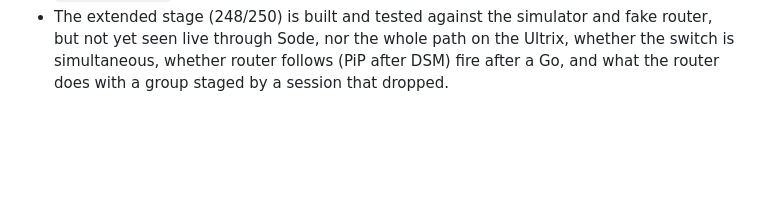
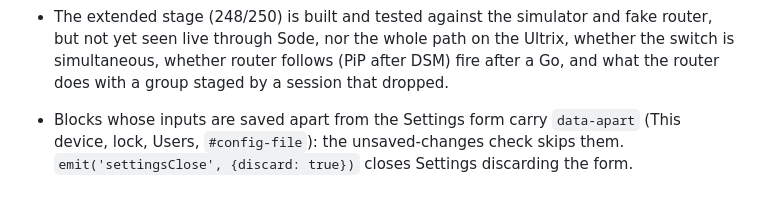
Before and after one commit to sethdotfm/sode, a Markdown page: AGENTS.md, the part around one of its changes. Rendered like a GitHub page; blank space fills up the shorter version.

```diff
--- a/AGENTS.md
+++ b/AGENTS.md
@@ -166,3 +166,5 @@ Claims: measured on the Ultrix 2026-11-02: a group Go announces its crosspoints
 - **Log**: sent kinds `salvoStage` (120), `salvoStageExt` (248) and `salvoGo` (121, Note `salvo N: set|clear`), shown in the Connects chip group; 122/123/250 are inbound, so they appear only through `salvo` command events: the fire (`N crosspoints set in X ms`, or `fallback`/`error`) and, after the takes finish, the timing (`logSalvoTiming`: `N of M crosspoints confirmed, the last X ms after the Go (a by Connected, b by interrogate)`). The confirm interrogates usually answer before the router's late 0x84s, so that time is when Sode knew, not when the router switched.
 - **Simulator**: 120/248/121 with a staged list per group shared by all clients, 122/250/123 after 6 ms in line, no Connected after a Go set by default (followers follow silently), `SIM_SALVO_ANNOUNCE=1` sends one per changed crosspoint from ~110 ms after the Go, 4 ms apart, in dst/level order; `SIM_NO_SALVO=1` ignores all three. `TestNativeFits` runs level 17 and dst/src >= 1024 (mixed 120 + 248, one Go) in all four worlds; `loseExt` in the fake router drops 250s (`TestNativeNoExtStageAck`). Tests: `fire_test.go` (`fakeSalvo` in the fake router; `announce` 0/1/2 = no Connected, all, every other one, `announceAfter` the delay; `TestNativeFire` runs all four worlds).
 - The extended stage (248/250) is built and tested against the simulator and fake router, but not yet seen live through Sode, nor the whole path on the Ultrix, whether the switch is simultaneous, whether router follows (PiP after DSM) fire after a Go, and what the router does with a group staged by a session that dropped.
+
+- Blocks whose inputs are saved apart from the Settings form carry `data-apart` (This device, lock, Users, `#config-file`): the unsaved-changes check skips them. `emit('settingsClose', {discard: true})` closes Settings discarding the form.
```
Also changed, not shown: other parts of AGENTS.md (+2 -2 lines).
